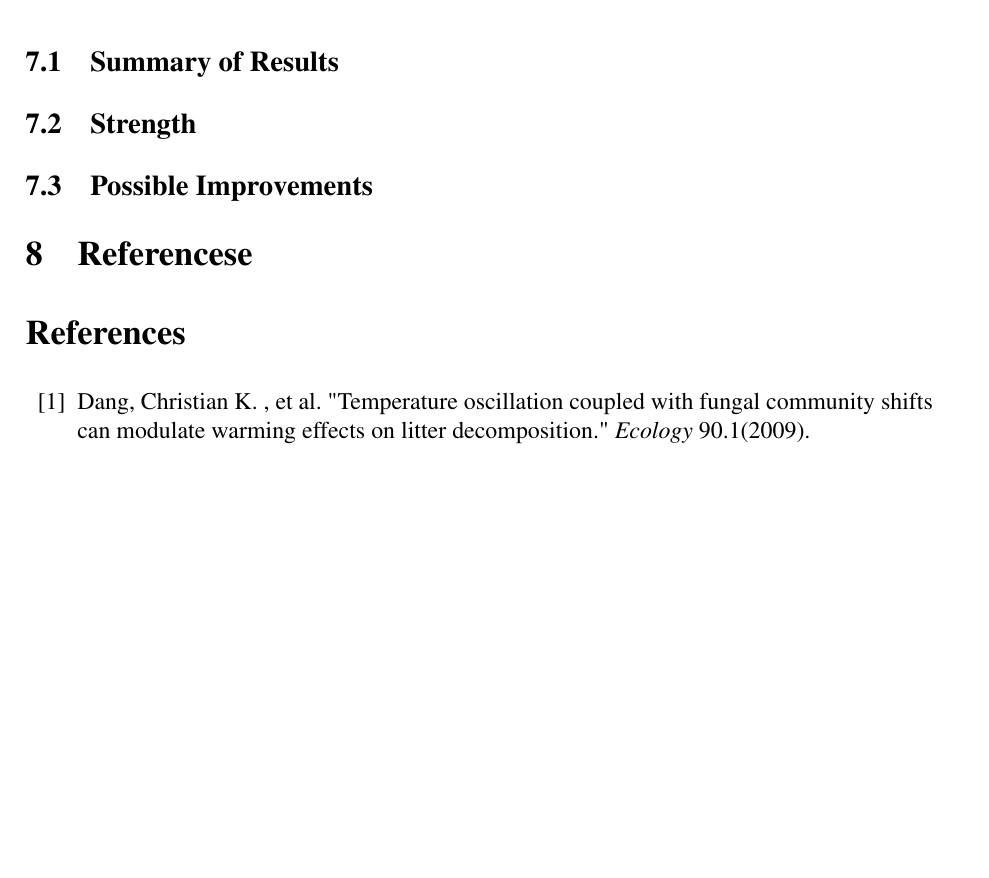
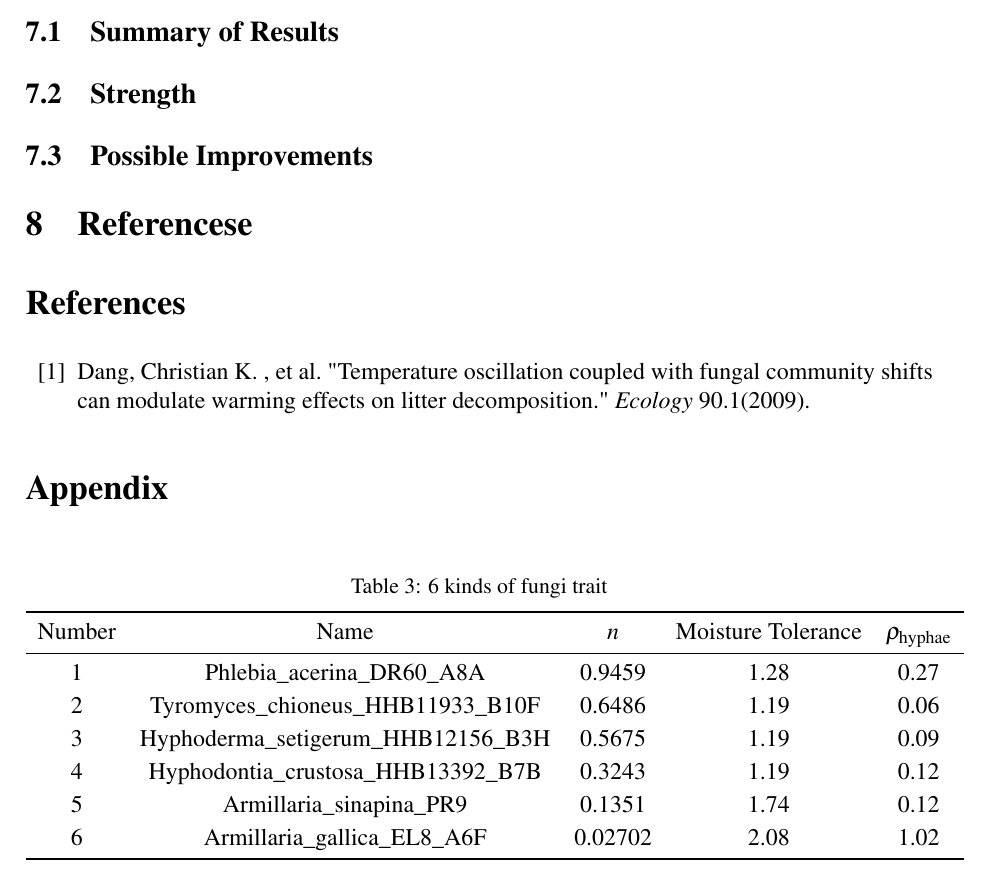
Before and after one commit to mbb0303/mcm2021, a LaTeX paper (2021A.tex): part of page 8 of 8, cut so that both start at the same text, the shorter picture padded with empty space. Compiled offline with pdfLaTeX.

Commit message:
Add appendix cmd

```diff
--- a/2021A.tex
+++ b/2021A.tex
@@ -24,4 +24,6 @@
 	\input{Test.tex}
 	\input{Conclusion.tex}
 	\input{Refer.tex}
+	\input{Appendix.tex}
+
 \end{document}
```
